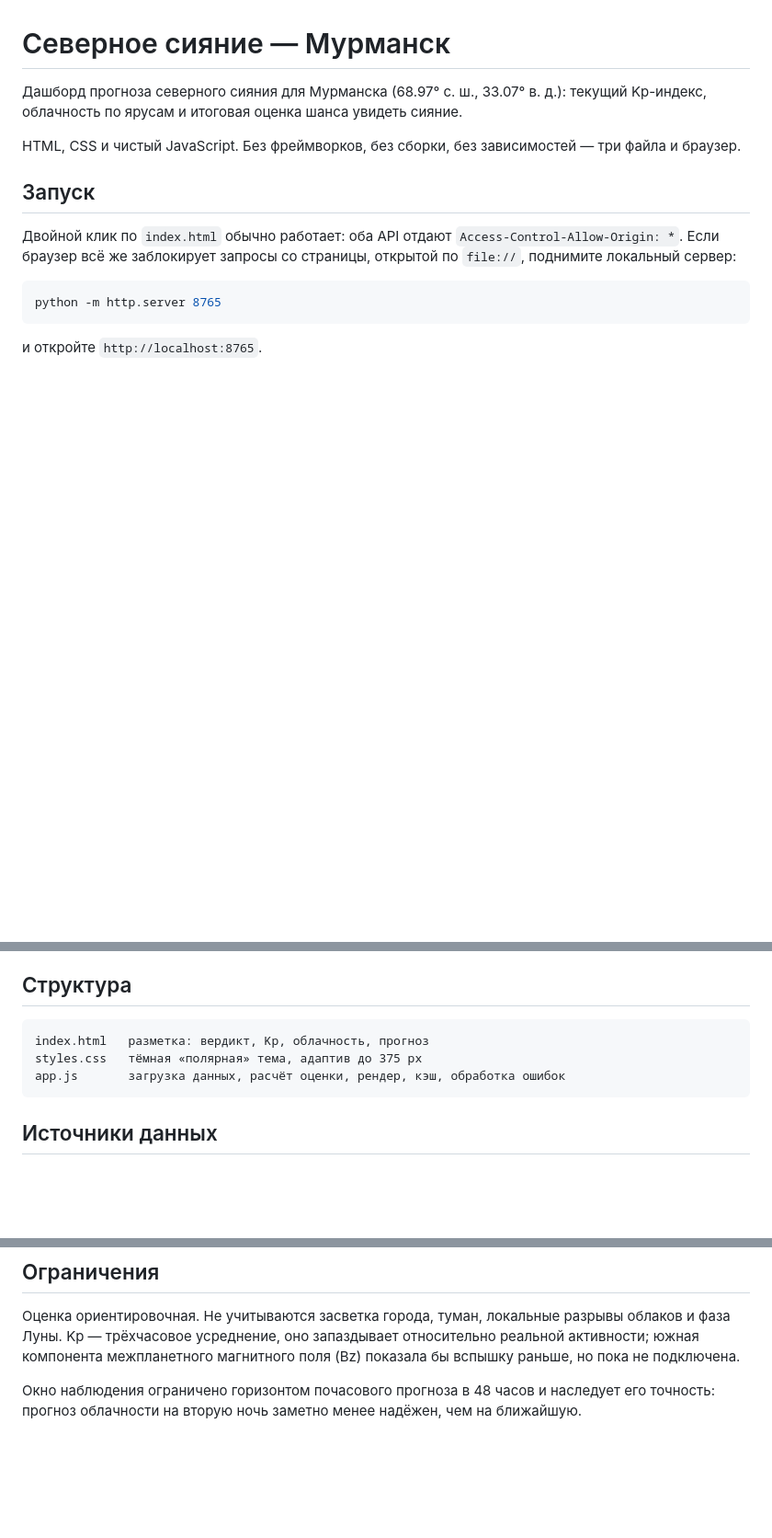
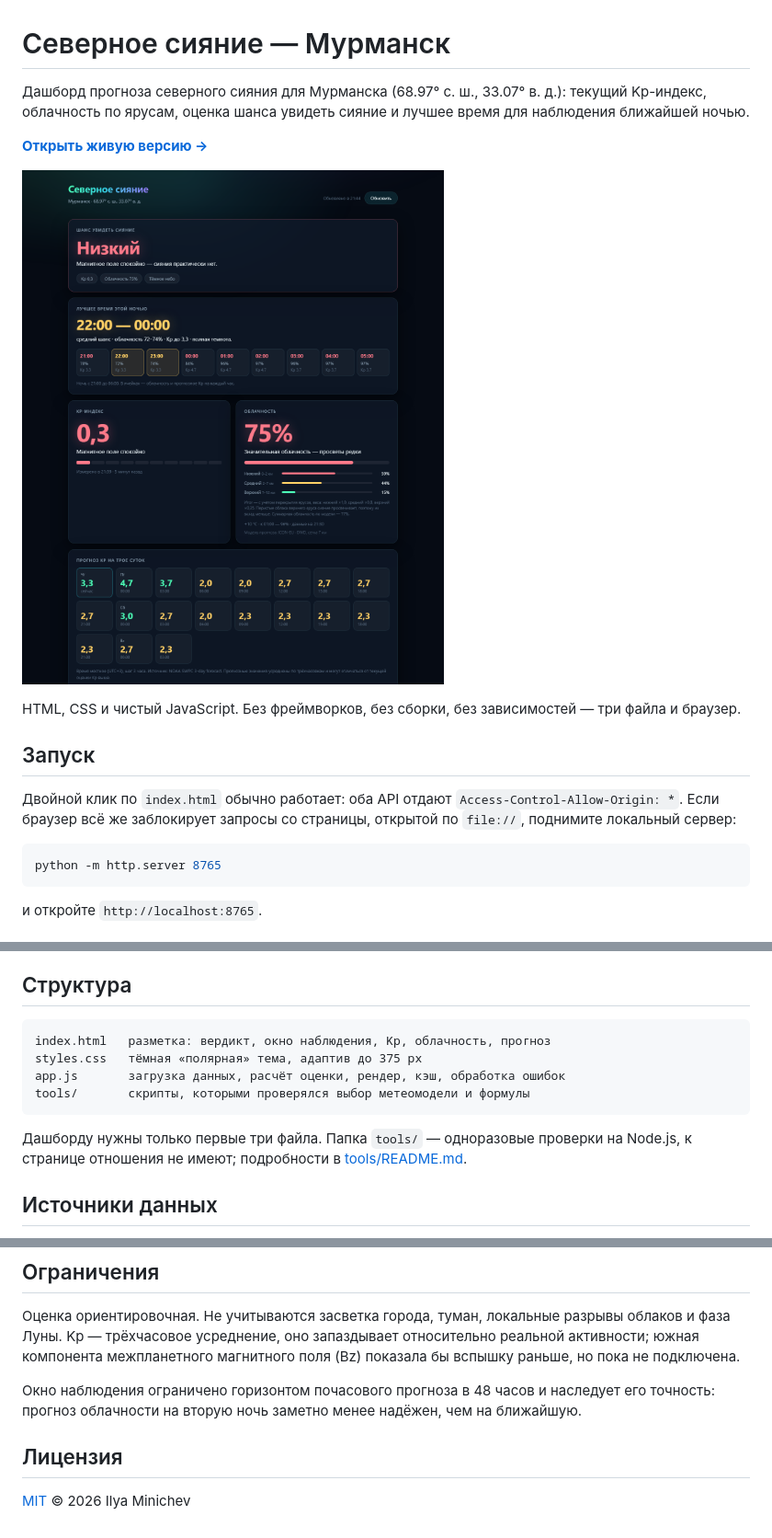
Before and after one commit to PoInT8137/aurora-dashboard, a Markdown page: README.md, 3 parts joined by grey strips. Shown at 92% size. GitHub-like rendering; pictures changed too: screenshot.png (added); blank space fills up the shorter version.

````diff
--- a/README.md
+++ b/README.md
@@ -1,6 +1,10 @@
 # Северное сияние — Мурманск
 
-Дашборд прогноза северного сияния для Мурманска (68.97° с. ш., 33.07° в. д.): текущий Kp-индекс, облачность по ярусам и итоговая оценка шанса увидеть сияние.
+Дашборд прогноза северного сияния для Мурманска (68.97° с. ш., 33.07° в. д.): текущий Kp-индекс, облачность по ярусам, оценка шанса увидеть сияние и лучшее время для наблюдения ближайшей ночью.
+
+**[Открыть живую версию →](https://point8137.github.io/aurora-dashboard/)**
+
+![Дашборд прогноза северного сияния: вердикт, окно наблюдения, Kp-индекс, облачность по ярусам и прогноз на трое суток](screenshot.png)
 
 HTML, CSS и чистый JavaScript. Без фреймворков, без сборки, без зависимостей — три файла и браузер.
 
@@ -116,10 +120,13 @@ max(ярусы) ≤ всего ≤ min(100, сумма ярусов)
 ## Структура
 
 ```
-index.html   разметка: вердикт, Kp, облачность, прогноз
+index.html   разметка: вердикт, окно наблюдения, Kp, облачность, прогноз
 styles.css   тёмная «полярная» тема, адаптив до 375 px
 app.js       загрузка данных, расчёт оценки, рендер, кэш, обработка ошибок
+tools/       скрипты, которыми проверялся выбор метеомодели и формулы
 ```
+
+Дашборду нужны только первые три файла. Папка `tools/` — одноразовые проверки на Node.js, к странице отношения не имеют; подробности в [tools/README.md](tools/README.md).
 
 ## Источники данных
 
@@ -133,3 +140,7 @@ app.js       загрузка данных, расчёт оценки, ренд
 Оценка ориентировочная. Не учитываются засветка города, туман, локальные разрывы облаков и фаза Луны. Kp — трёхчасовое усреднение, оно запаздывает относительно реальной активности; южная компонента межпланетного магнитного поля (Bz) показала бы вспышку раньше, но пока не подключена.
 
 Окно наблюдения ограничено горизонтом почасового прогноза в 48 часов и наследует его точность: прогноз облачности на вторую ночь заметно менее надёжен, чем на ближайшую.
+
+## Лицензия
+
+[MIT](LICENSE) © 2026 Ilya Minichev
````
Also changed, not shown: tools/README.md (added, +17 -0 lines), 6 other files.
